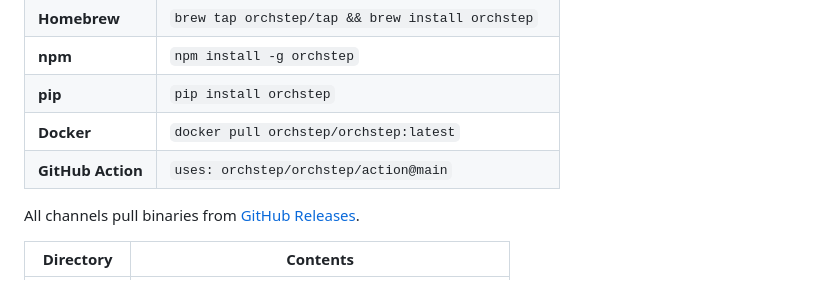
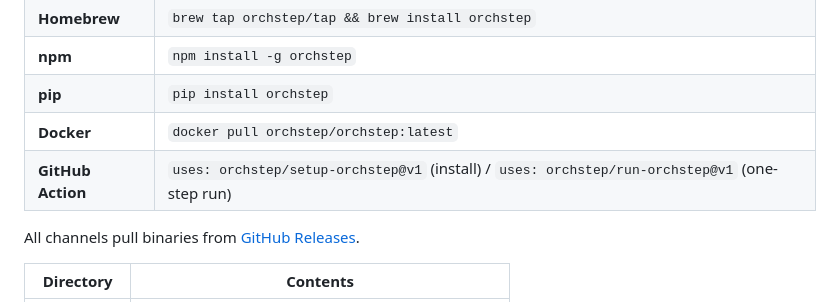
Before and after one commit to orchstep/orchstep, a Markdown page: README.md, the part around the change. GitHub-like rendering.

Commit message:
docs: point install instructions at setup-orchstep and run-orchstep

```diff
--- a/README.md
+++ b/README.md
@@ -93,7 +93,7 @@ The OrchStep engine is distributed as a compiled binary. Install it using any me
 | **npm** | `npm install -g orchstep` |
 | **pip** | `pip install orchstep` |
 | **Docker** | `docker pull orchstep/orchstep:latest` |
-| **GitHub Action** | `uses: orchstep/orchstep/action@main` |
+| **GitHub Action** | `uses: orchstep/setup-orchstep@v1` (install) / `uses: orchstep/run-orchstep@v1` (one-step run) |
 
 All channels pull binaries from [GitHub Releases](https://github.com/orchstep/orchstep/releases).
 
```
